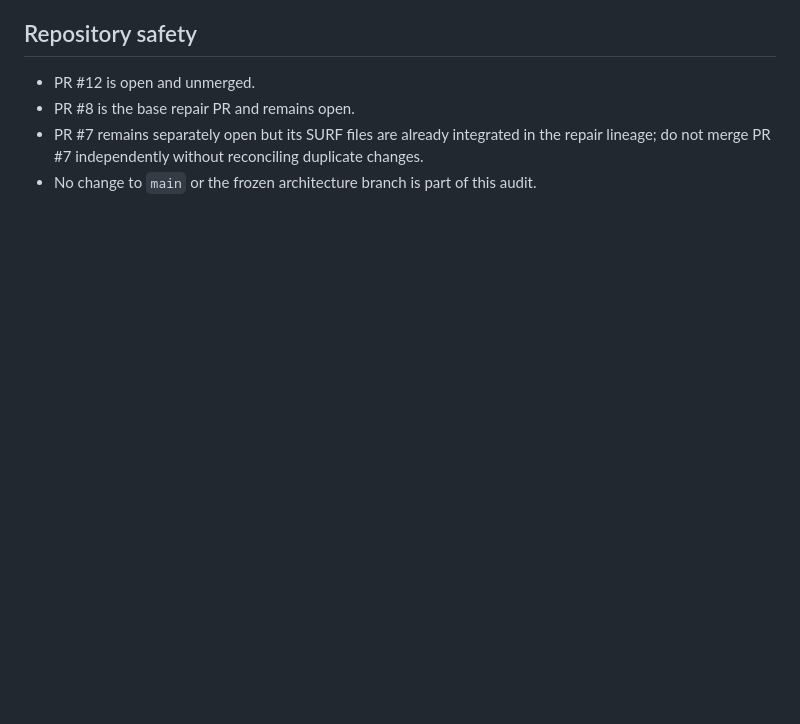
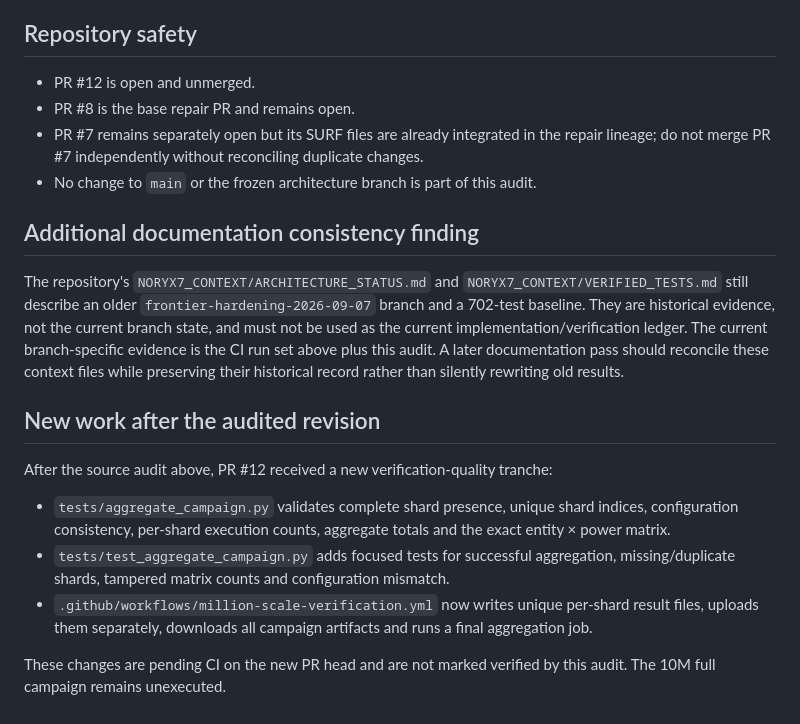
Before and after one commit to aadrian080404-prog/noryx77, a Markdown page: docs/IMPLEMENTATION_AUDIT_2026-11-13.md, the part around the change. Rendered like a GitHub page; blank space fills up the shorter version.

Commit message:
docs: record stale status ledgers and shard aggregation tranche

```diff
--- a/docs/IMPLEMENTATION_AUDIT_2026-11-13.md
+++ b/docs/IMPLEMENTATION_AUDIT_2026-11-13.md
@@ -99,3 +99,17 @@ The Foundation job includes dependency validation, Python compilation, complete
 - PR #8 is the base repair PR and remains open.
 - PR #7 remains separately open but its SURF files are already integrated in the repair lineage; do not merge PR #7 independently without reconciling duplicate changes.
 - No change to `main` or the frozen architecture branch is part of this audit.
+
+
+## Additional documentation consistency finding
+
+The repository's `NORYX7_CONTEXT/ARCHITECTURE_STATUS.md` and `NORYX7_CONTEXT/VERIFIED_TESTS.md` still describe an older `frontier-hardening-2026-09-07` branch and a 702-test baseline. They are historical evidence, not the current branch state, and must not be used as the current implementation/verification ledger. The current branch-specific evidence is the CI run set above plus this audit. A later documentation pass should reconcile these context files while preserving their historical record rather than silently rewriting old results.
+
+## New work after the audited revision
+
+After the source audit above, PR #12 received a new verification-quality tranche:
+- `tests/aggregate_campaign.py` validates complete shard presence, unique shard indices, configuration consistency, per-shard execution counts, aggregate totals and the exact entity × power matrix.
+- `tests/test_aggregate_campaign.py` adds focused tests for successful aggregation, missing/duplicate shards, tampered matrix counts and configuration mismatch.
+- `.github/workflows/million-scale-verification.yml` now writes unique per-shard result files, uploads them separately, downloads all campaign artifacts and runs a final aggregation job.
+
+These changes are pending CI on the new PR head and are not marked verified by this audit. The 10M full campaign remains unexecuted.
```
